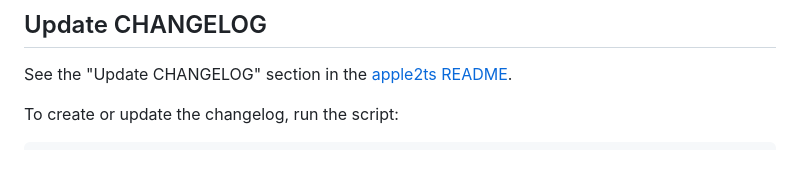
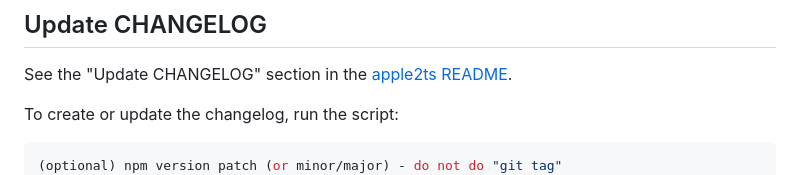
Before and after one commit to ct6502/apple2ts-app, a Markdown page: README.md, the part around the change. GitHub-like rendering.

Commit message:
Tweak readme

````diff
--- a/README.md
+++ b/README.md
@@ -165,6 +165,7 @@ See the "Update CHANGELOG" section in the [apple2ts README](https://github.com/c
 To create or update the changelog, run the script:
 
 ```sh
+(optional) npm version patch (or minor/major) - do not do "git tag"
 # Extract version from package.json
 VERSION=$(node -p "require('./package.json').version")
 # Generate changelog with the version from package.json
````
